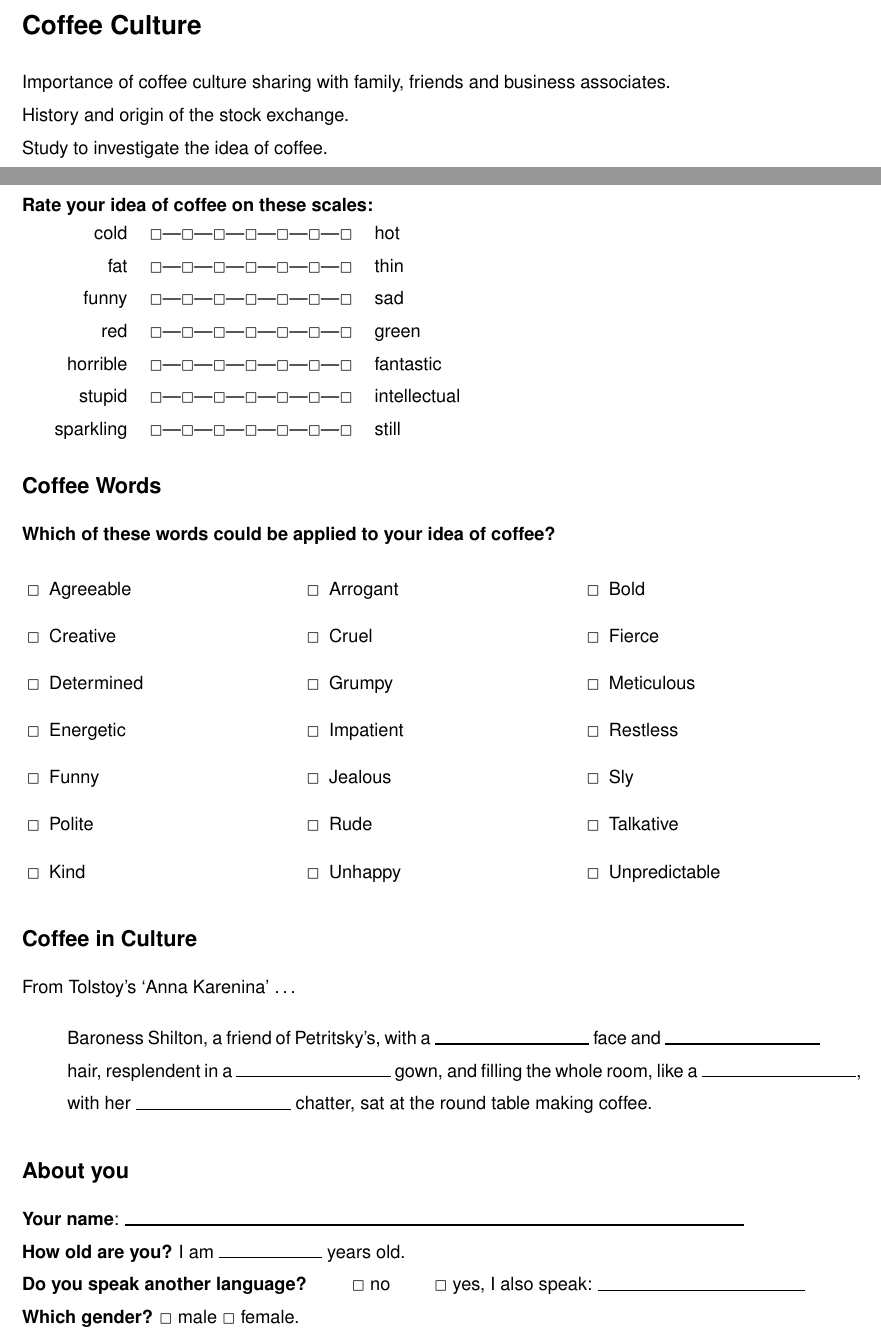
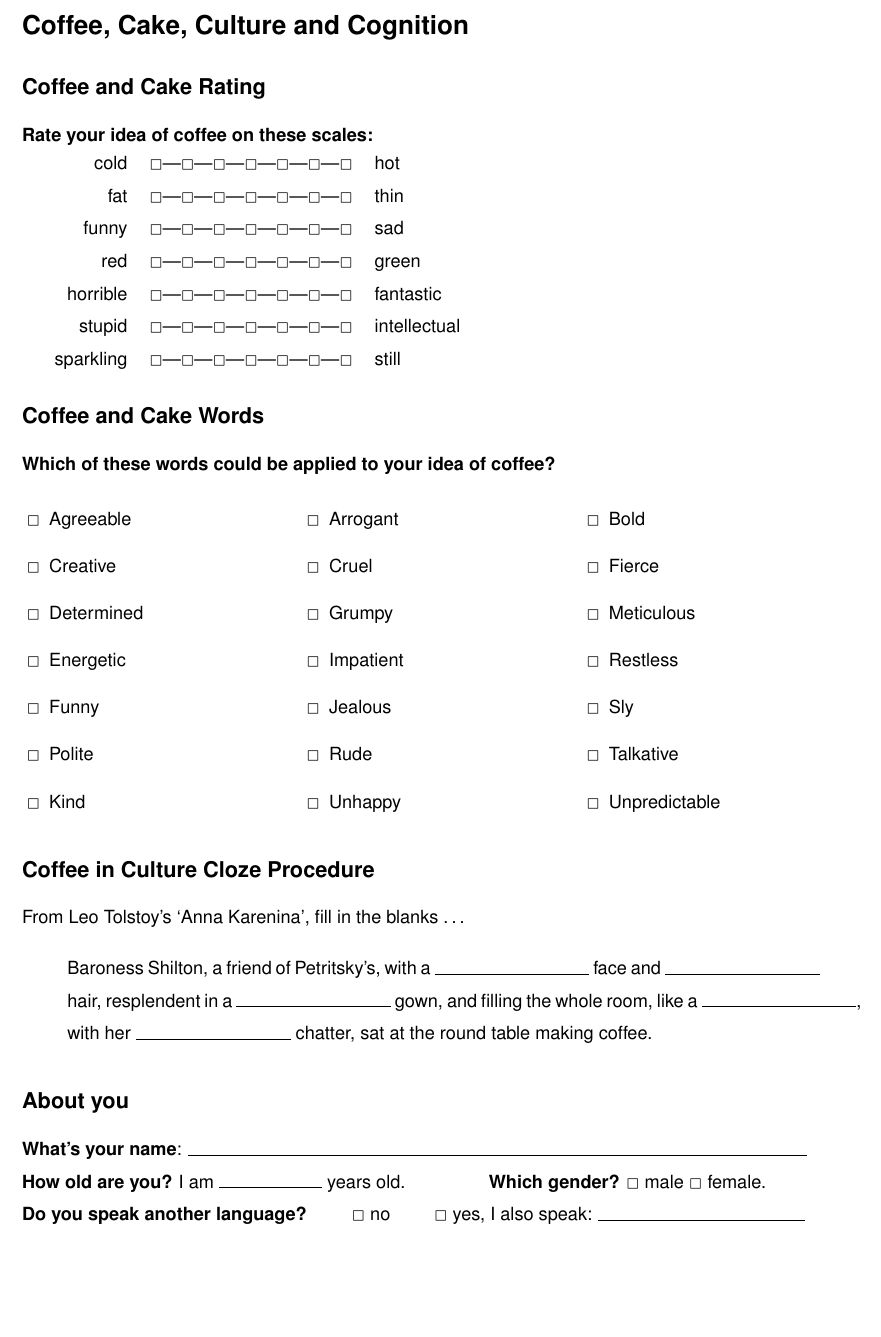
Before and after one commit to joejcollins/captain-scarlet, a LaTeX document (questionnaire.tex): two parts of pages 1 and 2 of 2 before the commit and part of the page after it, the two joined at a grey line, cut at the place of the change, the shorter picture padded with empty space. Compiled offline with pdfLaTeX.

Commit message:
Questionnaire style

```diff
--- a/questionnaire.tex
+++ b/questionnaire.tex
@@ -6,3 +6,4 @@
 \setlength{\parindent}{0pt}
 \usepackage{helvet}
 \usepackage{multicol}
+\usepackage{questionnaire}
@@ -120,16 +10,8 @@
 
 \begin{document}
-\section*{Coffee Culture}
+\section*{Coffee, Cake, Culture and Cognition}
 
-Importance of coffee culture sharing with family, friends and business associates.
-
-History and origin of the stock exchange.
-
-Study to investigate the idea of coffee.
-
-\clearpage
-
-\subsection*{Coffee Rating}
+\subsection*{Coffee and Cake Rating}
 
 \Qq{Rate your idea of coffee on these scales:}
 
@@ -143,7 +25,7 @@ Study to investigate the idea of coffee.
     \Qq{} & sparkling & \Qrating{7} & still \\
 \end{tabular}
 
-\subsection*{Coffee Words}
+\subsection*{Coffee and Cake Words}
 
 \Qq{Which of these words could be applied to your idea of coffee?}
 \begin{multicols}{3}
@@ -176,9 +58,9 @@ Study to investigate the idea of coffee.
     \end{Qlist}
 \end{multicols}
 
-\subsection*{Coffee in Culture}
+\subsection*{Coffee in Culture Cloze Procedure}
 
-From Tolstoy's `Anna Karenina' \ldots
+From Leo Tolstoy's `Anna Karenina', fill in the blanks \ldots
 
 \begin{quote}
 Baroness Shilton, a friend of Petritsky’s, with a \Qline{3cm} face and \Qline{3cm} hair, resplendent in a \Qline{3cm} gown,
@@ -187,12 +69,10 @@ and filling the whole room, like a \Qline{3cm}, with her \Qline{3cm} chatter, sa
 
 \subsection*{About you}
 
-\Qq{Your name}: \Qline{12cm}
+\Qq{What's your name}: \Qline{12cm}
 
-\Qq{How old are you?} I am \Qline{2cm} years old.
+\Qq{How old are you?} I am \Qline{2cm} years old. \hfil \Qq{Which gender?} \QO{} male \QO{} female.
 
 \Qq{Do you speak another language?} \hfil \QO{} no \hfil \QO{} yes, I also speak: \Qline{4cm}
 
-\Qq{Which gender?} \QO{} male \QO{} female.
-
 \end{document}
```
Also changed, not shown: questionnaire.sty (added, +112 -0 lines), questionnaire.tex (111 more changed lines).
